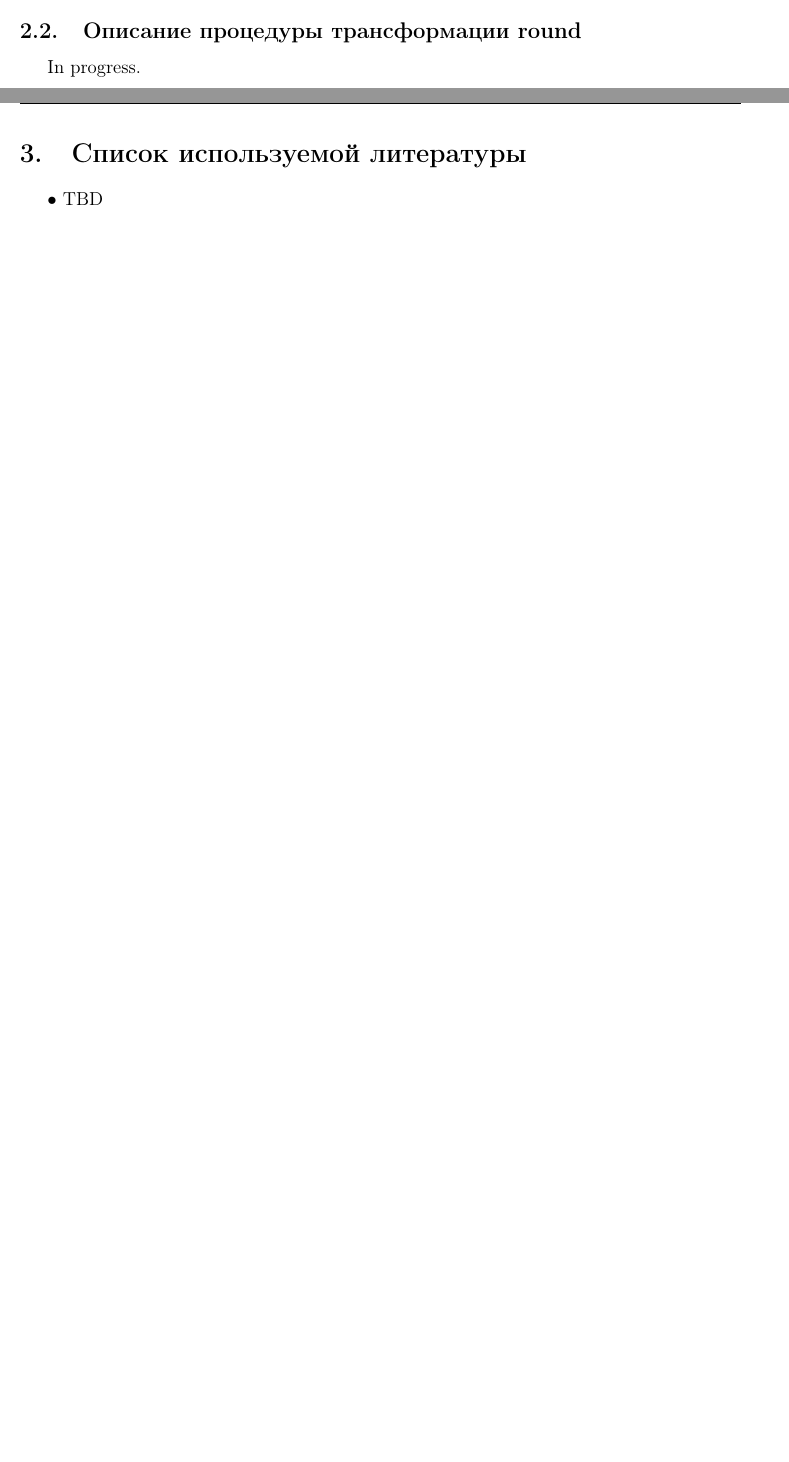
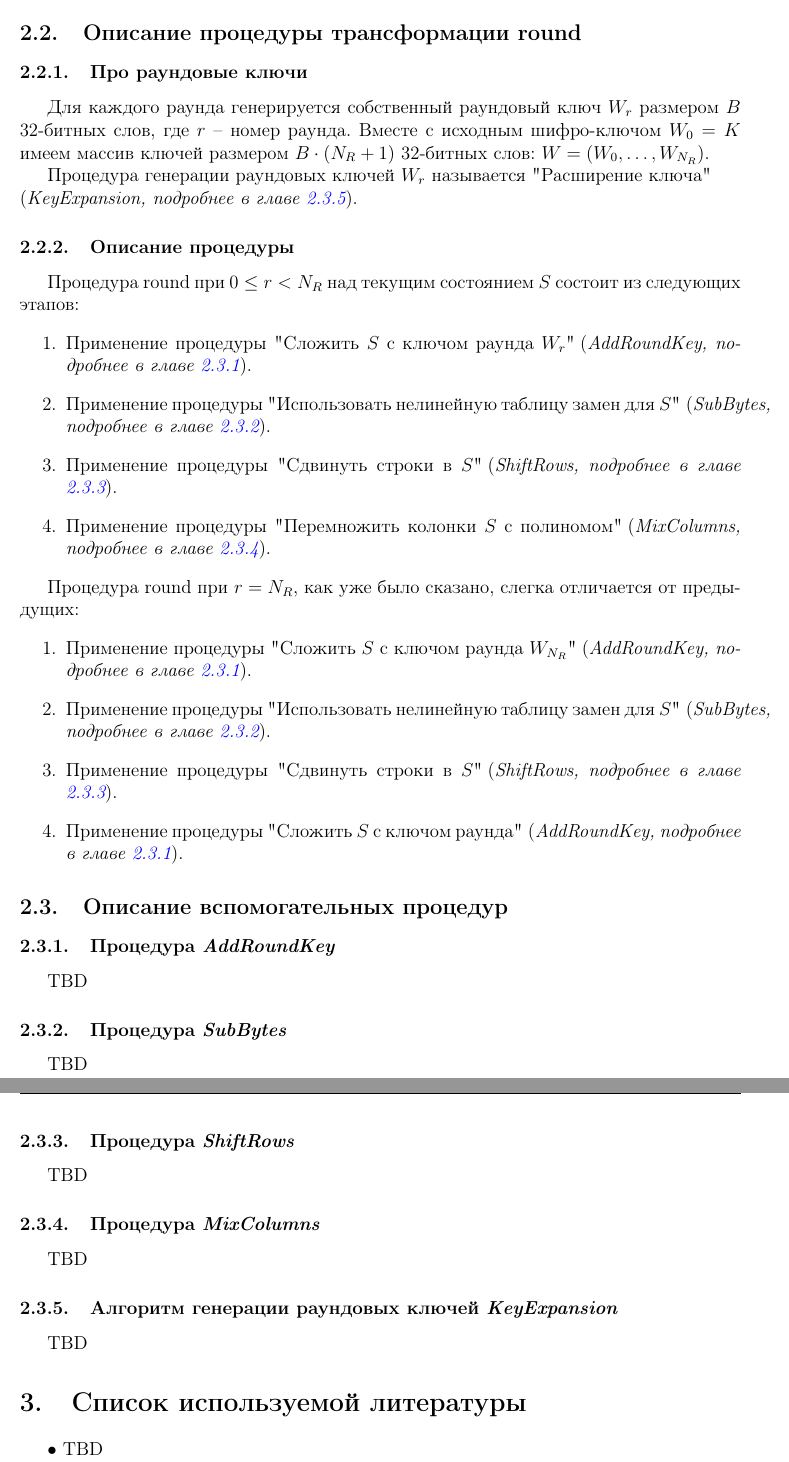
Before and after one commit to Vokerlee/Rijndael-article-RU, a LaTeX document (main.tex, which reads rijndael.tex): two parts of pages 3 and 4 of 4 before the commit and two parts of pages 4 and 5 of 5 after it, joined at a grey line, cut so that both start at the same text, the shorter picture padded with empty space. Compiled offline with pdfLaTeX.

Commit message:
Add description of round tranformation

```diff
--- a/rijndael.tex
+++ b/rijndael.tex
@@ -66,5 +67,52 @@
         \end{equation}
     \end{enumerate}
 
-\subsection{Описание процедуры трансформации round}
-    In progress.
+\subsection{Описание процедуры трансформации round} \label{Round}
+
+\subsubsection{Про раундовые ключи}
+    Для каждого раунда генерируется собственный раундовый ключ $W_{r}$ размером $B$ 32-битных слов,
+    где $r$ -- номер раунда.
+    Вместе с исходным шифро-ключом $W_{0} = K$ имеем массив ключей размером $B \cdot (N_R + 1)$ 32-битных слов:
+    $W = (W_{0}, \dots, W_{N_R})$.
+
+    Процедура генерации раундовых ключей $W_{r}$ называется "Расширение ключа" \\
+    (\textit{KeyExpansion, подробнее в главе \ref{KeyExpansion}}).
+
+    \subsubsection{Описание процедуры} \label{RoundDescription}
+    Процедура round при $0 \leq r < N_R$ над текущим состоянием $S$ состоит из следующих этапов:
+    \begin{enumerate}
+        \item Применение процедуры "Сложить $S$ с ключом раунда $W_{r}$"\;(\textit{AddRoundKey, подробнее в главе \ref{AddRoundKey}}).
+        \item Применение процедуры "Использовать нелинейную таблицу замен для $S$"\;(\textit{SubBytes, подробнее в главе \ref{SubBytes}}).
+        \item Применение процедуры "Сдвинуть строки в $S$"\;(\textit{ShiftRows, подробнее в главе \ref{ShiftRows}}).
+        \item Применение процедуры "Перемножить колонки $S$ с полиномом"\;(\textit{MixColumns, подробнее в главе \ref{MixColumns}}).
+    \end{enumerate}
+
+    Процедура round при $r = N_R$, как уже было сказано, слегка отличается от предыдущих:
+    \begin{enumerate}
+        \item Применение процедуры "Сложить $S$ с ключом раунда $W_{N_R}$"\;(\textit{AddRoundKey, подробнее в главе \ref{AddRoundKey}}).
+        \item Применение процедуры "Использовать нелинейную таблицу замен для $S$"\;(\textit{SubBytes, подробнее в главе \ref{SubBytes}}).
+        \item Применение процедуры "Сдвинуть строки в $S$"\;(\textit{ShiftRows, подробнее в главе \ref{ShiftRows}}).
+        \item Применение процедуры "Сложить $S$ с ключом раунда"\;(\textit{AddRoundKey, подробнее в главе \ref{AddRoundKey}}).
+    \end{enumerate}
+
+\subsection{Описание вспомогательных процедур}
+
+\subsubsection{Процедура \textit{AddRoundKey}} \label{AddRoundKey}
+
+TBD
+
+\subsubsection{Процедура \textit{SubBytes}} \label{SubBytes}
+
+TBD
+
+\subsubsection{Процедура \textit{ShiftRows}} \label{ShiftRows}
+
+TBD
+
+\subsubsection{Процедура \textit{MixColumns}} \label{MixColumns}
+
+TBD
+
+\subsubsection{Алгоритм генерации раундовых ключей \textit{KeyExpansion}} \label{KeyExpansion}
+
+TBD
```
Also changed, not shown: main.pdf, rijndael.tex (11 more changed lines).
